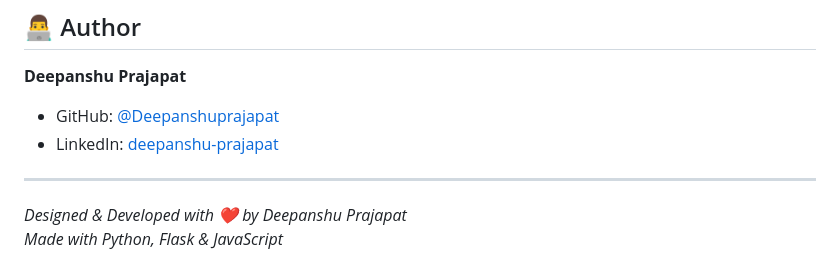
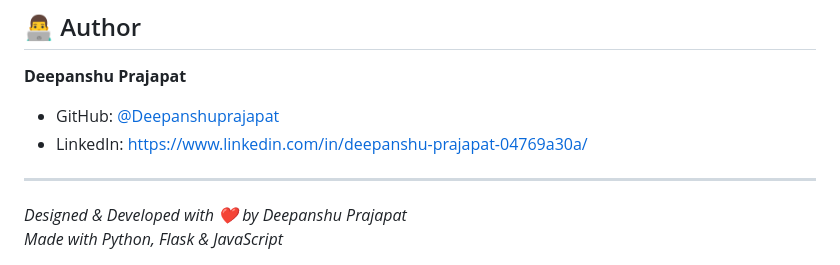
Before and after one commit to Deepanshuprajapat/modern-portfolio, a Markdown page: README.md, the part around the change. Rendered like a GitHub page.

Commit message:
Fix LinkedIn link format in README
Updated LinkedIn link format in README.md.

```diff
--- a/README.md
+++ b/README.md
@@ -133,7 +133,7 @@ curl -X POST http://localhost:5000/api/contact \
 
 **Deepanshu Prajapat**
 - GitHub: [@Deepanshuprajapat](https://github.com/Deepanshuprajapat)
-- LinkedIn: [deepanshu-prajapat]([https://linkedin.com/in/deepanshu-prajapat](https://www.linkedin.com/in/deepanshu-prajapat-04769a30a/))
+- LinkedIn: https://www.linkedin.com/in/deepanshu-prajapat-04769a30a/
 
 ---
 
```
